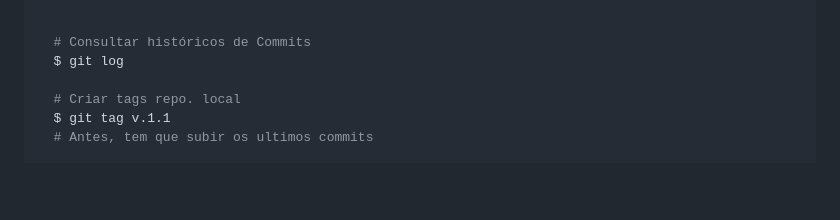
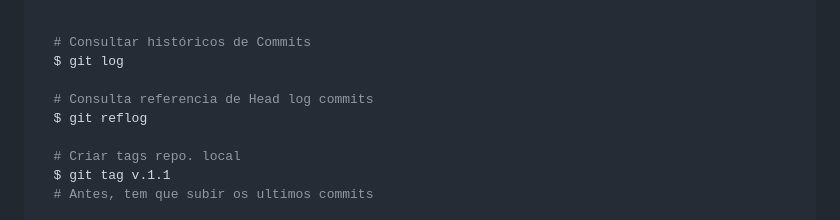
Before and after one commit to alexlima-techne/meu_projeto_versionado, a Markdown page: Readme.md, the part around the change. Rendered like a GitHub page; blank space fills up the shorter version.

Commit message:
Ajustando arquivo readme - git reflog

```diff
--- a/Readme.md
+++ b/Readme.md
@@ -59,6 +59,9 @@ Abaixo deixo a lista de comando executados durante o treinamento: **_GitHub_**,
   # Consultar históricos de Commits
   $ git log
 
+  # Consulta referencia de Head log commits
+  $ git reflog
+
   # Criar tags repo. local
   $ git tag v.1.1
   # Antes, tem que subir os ultimos commits
```
